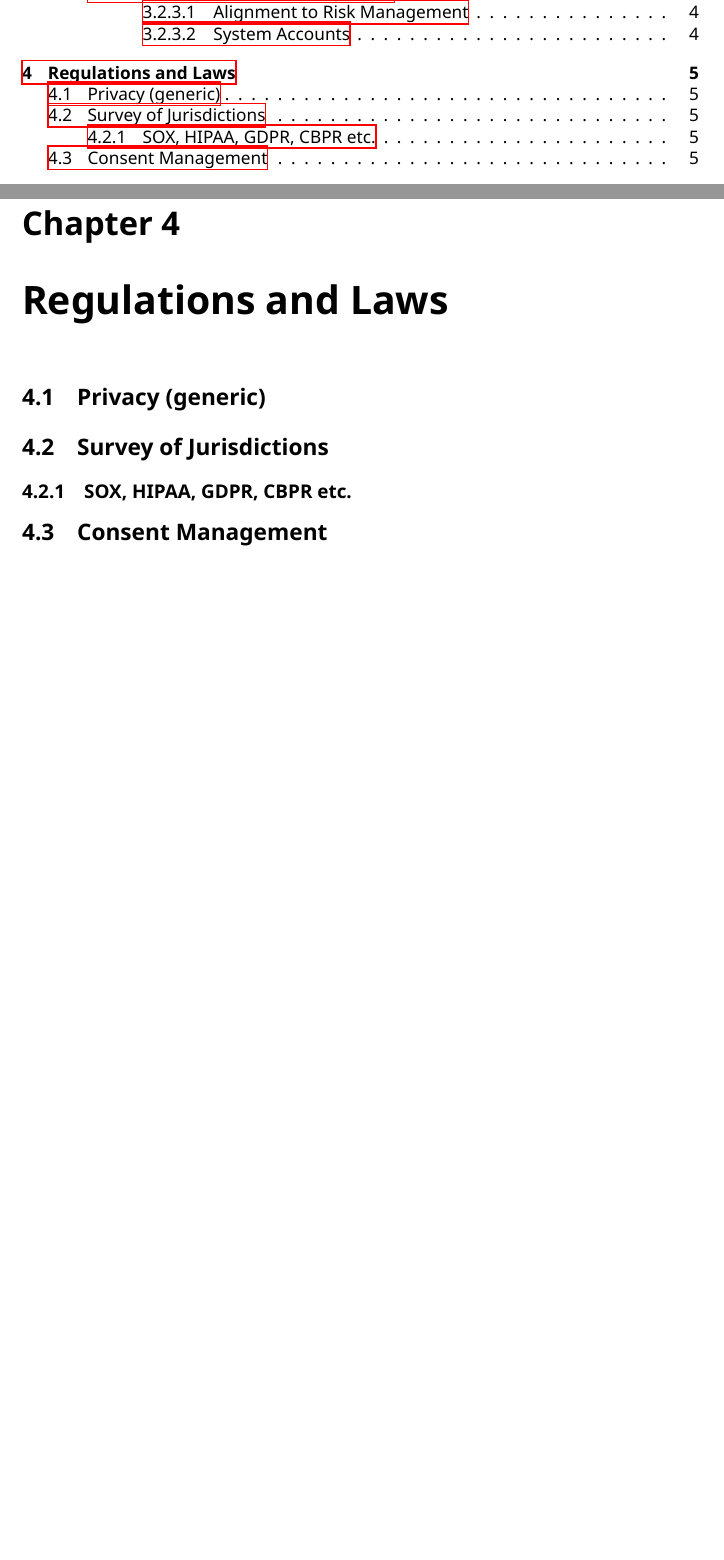
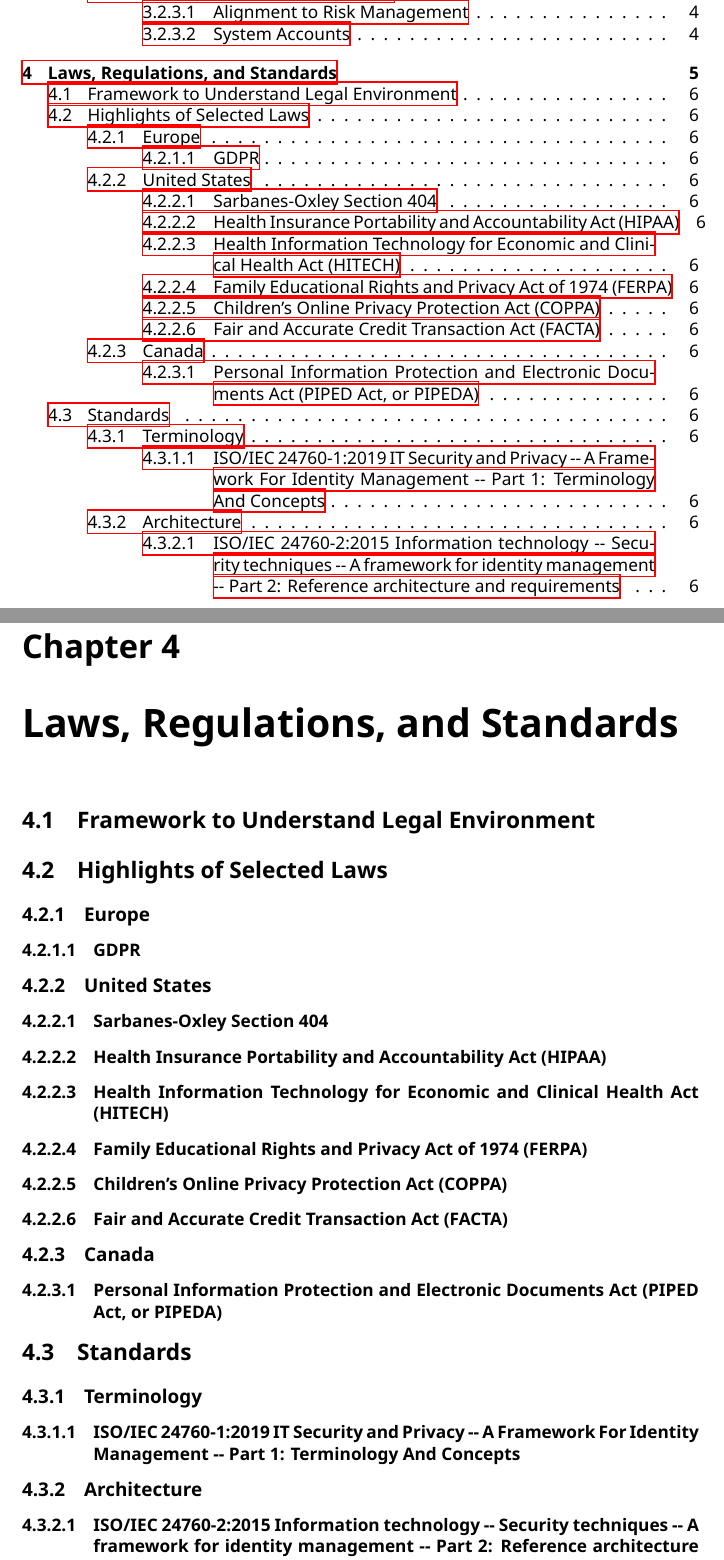
Before and after one commit to IDPros/bok-toc, a LaTeX book (maintoc.tex, which reads toc.tex): two parts of pages 3 and 11 of 21 before the commit and two parts of pages 3 and 12 of 22 after it, joined at a grey line, cut so that both start at the same text, the shorter picture padded with empty space. Compiled offline with XeLaTeX; a missing font is replaced by an installed copy or a similar font.

Commit message:
Updated section 4

```diff
--- a/toc.tex
+++ b/toc.tex
@@ -136,21 +136,107 @@ Management}\label{alignment-to-risk-management}}
 \hypertarget{system-accounts}{%
 \subsubsection{System Accounts}\label{system-accounts}}
 
-\hypertarget{regulations-and-laws}{%
-\chapter{Regulations and Laws}\label{regulations-and-laws}}
+\hypertarget{laws-regulations-and-standards}{%
+\chapter{Laws, Regulations, and
+Standards}\label{laws-regulations-and-standards}}
 
-\hypertarget{privacy-generic}{%
-\section{Privacy (generic)}\label{privacy-generic}}
+\hypertarget{framework-to-understand-legal-environment}{%
+\section{Framework to Understand Legal
+Environment}\label{framework-to-understand-legal-environment}}
 
-\hypertarget{survey-of-jurisdictions}{%
-\section{Survey of Jurisdictions}\label{survey-of-jurisdictions}}
+\hypertarget{highlights-of-selected-laws}{%
+\section{Highlights of Selected
+Laws}\label{highlights-of-selected-laws}}
 
-\hypertarget{sox-hipaa-gdpr-cbpr-etc.}{%
-\subsection{SOX, HIPAA, GDPR, CBPR
-etc.}\label{sox-hipaa-gdpr-cbpr-etc.}}
+\hypertarget{europe}{%
+\subsection{Europe}\label{europe}}
 
-\hypertarget{consent-management}{%
-\section{Consent Management}\label{consent-management}}
+\hypertarget{gdpr}{%
+\subsubsection{GDPR}\label{gdpr}}
+
+\hypertarget{united-states}{%
+\subsection{United States}\label{united-states}}
+
+\hypertarget{sarbanes-oxley-section-404}{%
+\subsubsection{Sarbanes-Oxley Section
+404}\label{sarbanes-oxley-section-404}}
+
+\hypertarget{health-insurance-portability-and-accountability-act-hipaa}{%
+\subsubsection{Health Insurance Portability and Accountability Act
+(HIPAA)}\label{health-insurance-portability-and-accountability-act-hipaa}}
+
+\hypertarget{health-information-technology-for-economic-and-clinical-health-act-hitech}{%
+\subsubsection{Health Information Technology for Economic and Clinical
+Health Act
+(HITECH)}\label{health-information-technology-for-economic-and-clinical-health-act-hitech}}
+
+\hypertarget{family-educational-rights-and-privacy-act-of-1974-ferpa}{%
+\subsubsection{Family Educational Rights and Privacy Act of 1974
+(FERPA)}\label{family-educational-rights-and-privacy-act-of-1974-ferpa}}
+
+\hypertarget{childrens-online-privacy-protection-act-coppa}{%
+\subsubsection{Children's Online Privacy Protection Act
+(COPPA)}\label{childrens-online-privacy-protection-act-coppa}}
+
+\hypertarget{fair-and-accurate-credit-transaction-act-facta}{%
+\subsubsection{Fair and Accurate Credit Transaction Act
+(FACTA)}\label{fair-and-accurate-credit-transaction-act-facta}}
+
+\hypertarget{canada}{%
+\subsection{Canada}\label{canada}}
+
+\hypertarget{personal-information-protection-and-electronic-documents-act-piped-act-or-pipeda}{%
+\subsubsection{Personal Information Protection and Electronic Documents Act
+(PIPED Act, or
+PIPEDA)}\label{personal-information-protection-and-electronic-documents-act-piped-act-or-pipeda}}
+
+\hypertarget{standards}{%
+\section{Standards}\label{standards}}
+
+\hypertarget{terminology}{%
+\subsection{Terminology}\label{terminology}}
+
+\hypertarget{isoiec-24760-12019-it-security-and-privacy----a-framework-for-identity-management----part-1-terminology-and-concepts}{%
+\subsubsection{ISO/IEC 24760-1:2019 IT Security and Privacy -\/- A Framework
+For Identity Management -\/- Part 1: Terminology And
+Concepts}\label{isoiec-24760-12019-it-security-and-privacy----a-framework-for-identity-management----part-1-terminology-and-concepts}}
+
+\hypertarget{architecture}{%
+\subsection{Architecture}\label{architecture}}
+
+\hypertarget{isoiec-24760-22015-information-technology----security-techniques----a-framework-for-identity-management----part-2-reference-architecture-and-requirements}{%
+\subsubsection{ISO/IEC 24760-2:2015 Information technology -\/- Security
+techniques -\/- A framework for identity management -\/- Part 2:
+Reference architecture and
+requirements}\label{isoiec-24760-22015-information-technology----security-techniques----a-framework-for-identity-management----part-2-reference-architecture-and-requirements}}
+
+\hypertarget{isoiec-24760-32016-information-technology----security-techniques----a-framework-for-identity-management----part-3-practice}{%
+\subsubsection{ISO/IEC 24760-3:2016 Information technology -\/- Security
+techniques -\/- A framework for identity management -\/- Part 3:
+Practice}\label{isoiec-24760-32016-information-technology----security-techniques----a-framework-for-identity-management----part-3-practice}}
+
+\hypertarget{techniques}{%
+\subsection{Techniques}\label{techniques}}
+
+\hypertarget{ldap-rfc-4511}{%
+\subsubsection{LDAP -- RFC 4511}\label{ldap-rfc-4511}}
+
+\hypertarget{ldif-rfc-2849}{%
+\subsubsection{LDIF -- RFC 2849}\label{ldif-rfc-2849}}
+
+\hypertarget{saml-2.0}{%
+\subsubsection{SAML 2.0}\label{saml-2.0}}
+
+\hypertarget{oauth-2.0-rfcs-6749-8252}{%
+\subsubsection{OAUTH 2.0 -- RFC'S 6749,
+8252}\label{oauth-2.0-rfcs-6749-8252}}
+
+\hypertarget{openid-connect-1.0}{%
+\subsubsection{OpenID Connect 1.0}\label{openid-connect-1.0}}
+
+\hypertarget{user-managed-access-uma-profile-of-oauth-2.0}{%
+\subsubsection{User-Managed Access (UMA) Profile of OAuth
+2.0}\label{user-managed-access-uma-profile-of-oauth-2.0}}
 
 \hypertarget{workforce-iam-internal-iam}{%
 \chapter{Workforce IAM / Internal
```
Also changed, not shown: toc.md (+53 -9 lines), maintoc.pdf, 1 other file.
